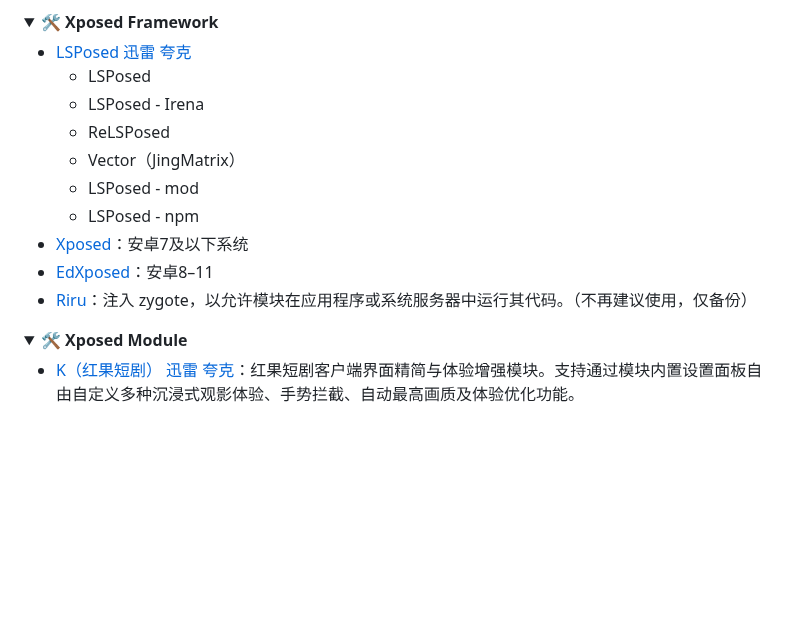
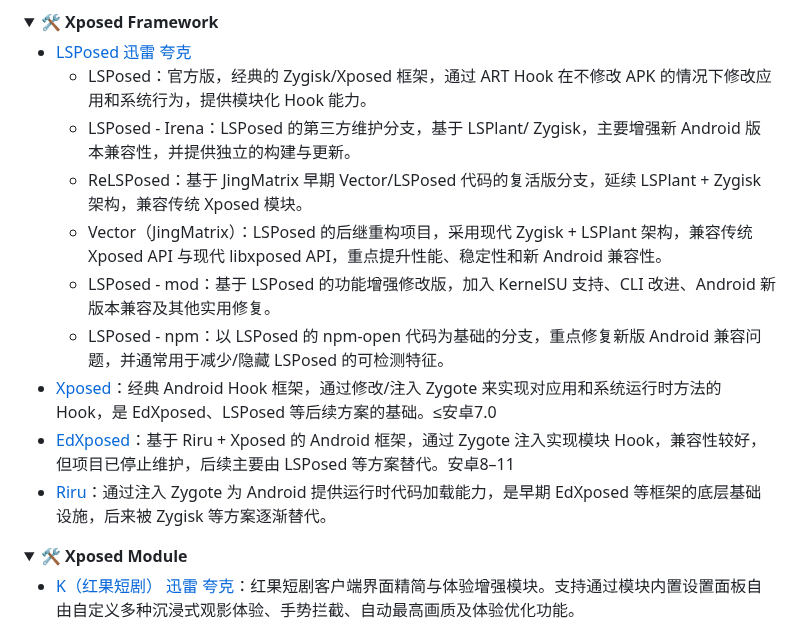
Before and after one commit to Easyllls/AppList, a Markdown page: README.md, the part around the change. Drawn GitHub-style; folded sections open; blank space fills up the shorter version.

```diff
--- a/README.md
+++ b/README.md
@@ -824,15 +824,15 @@
 <summary>🛠 <strong>Xposed Framework</strong></summary>
 
 - [LSPosed](https://pan.baidu.com/s/1tVytETarI7m8uebnvwSnaA?pwd=6666) [迅雷](https://pan.xunlei.com/s/VOztDjiYb7w6DqVlxxKI6bCBA1?pwd=gp85#) [夸克](https://pan.quark.cn/s/0ceaa79ab2c8?pwd=Gy4P)
-  - LSPosed
-  - LSPosed - Irena
-  - ReLSPosed
-  - Vector（JingMatrix）
-  - LSPosed - mod
-  - LSPosed - npm
-- [Xposed](https://pan.baidu.com/s/1PEreyA9D_vaP_ejcToPqiA?pwd=6666)：安卓7及以下系统
-- [EdXposed](https://pan.baidu.com/s/1P2AZvMZLdkv-QIIRGZxFtw?pwd=6666)：安卓8–11
-- [Riru](https://pan.baidu.com/s/1CSsnfA0t7Qh9DeWww_Z1Tg?pwd=6666)：注入 zygote，以允许模块在应用程序或系统服务器中运行其代码。（不再建议使用，仅备份）
+  - LSPosed：官方版，经典的 Zygisk/Xposed 框架，通过 ART Hook 在不修改 APK 的情况下修改应用和系统行为，提供模块化 Hook 能力。
+  - LSPosed - Irena：LSPosed 的第三方维护分支，基于 LSPlant/ Zygisk，主要增强新 Android 版本兼容性，并提供独立的构建与更新。
+  - ReLSPosed：基于 JingMatrix 早期 Vector/LSPosed 代码的复活版分支，延续 LSPlant + Zygisk 架构，兼容传统 Xposed 模块。
+  - Vector（JingMatrix）：LSPosed 的后继重构项目，采用现代 Zygisk + LSPlant 架构，兼容传统 Xposed API 与现代 libxposed API，重点提升性能、稳定性和新 Android 兼容性。
+  - LSPosed - mod：基于 LSPosed 的功能增强修改版，加入 KernelSU 支持、CLI 改进、Android 新版本兼容及其他实用修复。
+  - LSPosed - npm：以 LSPosed 的 npm-open 代码为基础的分支，重点修复新版 Android 兼容问题，并通常用于减少/隐藏 LSPosed 的可检测特征。
+- [Xposed](https://pan.baidu.com/s/1PEreyA9D_vaP_ejcToPqiA?pwd=6666)：经典 Android Hook 框架，通过修改/注入 Zygote 来实现对应用和系统运行时方法的 Hook，是 EdXposed、LSPosed 等后续方案的基础。≤安卓7.0
+- [EdXposed](https://pan.baidu.com/s/1P2AZvMZLdkv-QIIRGZxFtw?pwd=6666)：基于 Riru + Xposed 的 Android 框架，通过 Zygote 注入实现模块 Hook，兼容性较好，但项目已停止维护，后续主要由 LSPosed 等方案替代。安卓8–11
+- [Riru](https://pan.baidu.com/s/1CSsnfA0t7Qh9DeWww_Z1Tg?pwd=6666)：通过注入 Zygote 为 Android 提供运行时代码加载能力，是早期 EdXposed 等框架的底层基础设施，后来被 Zygisk 等方案逐渐替代。
 
 </details>
 
```
